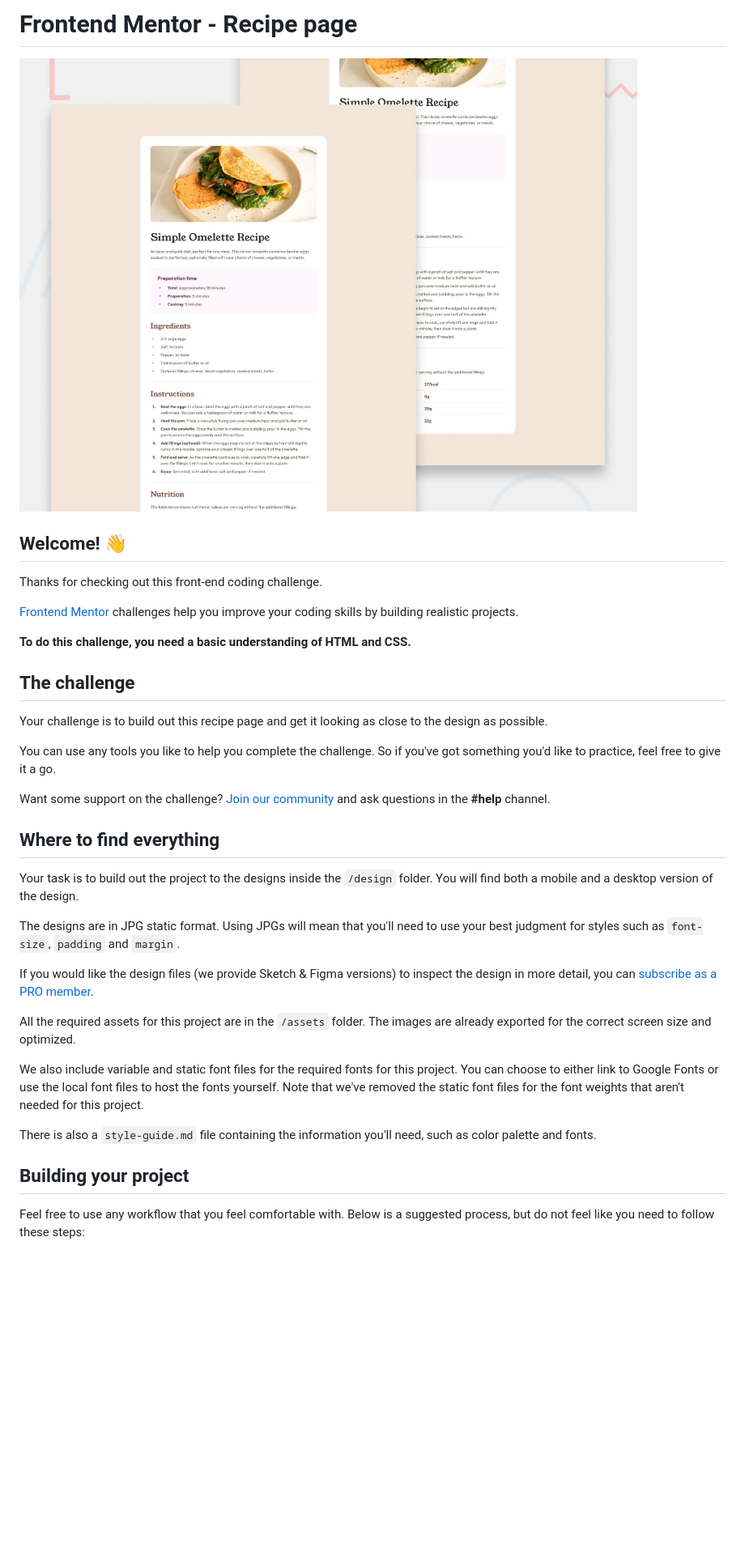
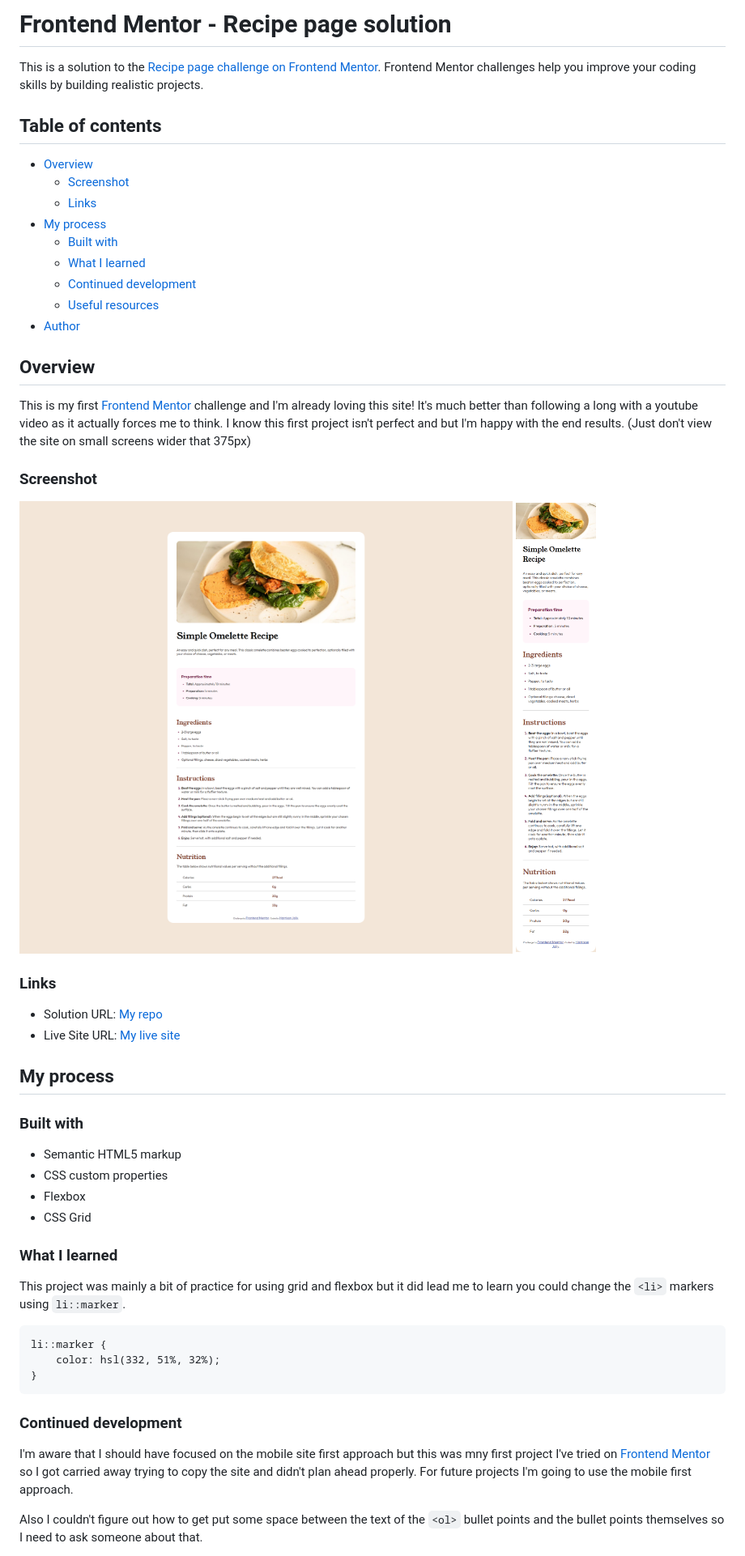
Before and after one commit to Harrison-Jolly/recipe-page-main-newbie-challenge, a Markdown page: README.md, the part around the change printed below. Shown: that part at 81% size. Rendered like a GitHub page; pictures changed too: assets/images/desktop-image.png (added), assets/images/mobile-image.png (added); blank space fills up the shorter version.

````diff
--- a/README.md
+++ b/README.md
@@ -1,38 +1,55 @@
-# Frontend Mentor - Recipe page
+# Frontend Mentor - Recipe page solution
 
-![Design preview for the Recipe page coding challenge](./design/desktop-preview.jpg)
+This is a solution to the [Recipe page challenge on Frontend Mentor](https://www.frontendmentor.io/challenges/recipe-page-KiTsR8QQKm). Frontend Mentor challenges help you improve your coding skills by building realistic projects.
 
-## Welcome! 👋
+## Table of contents
 
-Thanks for checking out this front-end coding challenge.
+- [Overview](#overview)
+  - [Screenshot](#screenshot)
+  - [Links](#links)
+- [My process](#my-process)
+  - [Built with](#built-with)
+  - [What I learned](#what-i-learned)
+  - [Continued development](#continued-development)
+  - [Useful resources](#useful-resources)
+- [Author](#author)
 
-[Frontend Mentor](https://www.frontendmentor.io) challenges help you improve your coding skills by building realistic projects.
+## Overview
 
-**To do this challenge, you need a basic understanding of HTML and CSS.**
+This is my first [Frontend Mentor](https://www.frontendmentor.io) challenge and I'm already loving this site! It's much better than following a long with a youtube video as it actually forces me to think. I know this first project isn't perfect and but I'm happy with the end results. (Just don't view the site on small screens wider that 375px)
 
-## The challenge
+### Screenshot
 
-Your challenge is to build out this recipe page and get it looking as close to the design as possible.
+![desktop-site](./assets/images/desktop-image.png)
+![mobile-site](./assets/images/mobile-image.png)
 
-You can use any tools you like to help you complete the challenge. So if you've got something you'd like to practice, feel free to give it a go.
+### Links
 
-Want some support on the challenge? [Join our community](https://www.frontendmentor.io/community) and ask questions in the **#help** channel.
+- Solution URL: [My repo](https://github.com/Harrison-Jolly/recipe-page-main-newbie-challenge)
+- Live Site URL: [My live site](https://hj-recipe-page-challenge.netlify.app/)
 
-## Where to find everything
+## My process
 
-Your task is to build out the project to the designs inside the `/design` folder. You will find both a mobile and a desktop version of the design.
+### Built with
 
-The designs are in JPG static format. Using JPGs will mean that you'll need to use your best judgment for styles such as `font-size`, `padding` and `margin`.
+- Semantic HTML5 markup
+- CSS custom properties
+- Flexbox
+- CSS Grid
 
-If you would like the design files (we provide Sketch & Figma versions) to inspect the design in more detail, you can [subscribe as a PRO member](https://www.frontendmentor.io/pro).
+### What I learned
 
-All the required assets for this project are in the `/assets` folder. The images are already exported for the correct screen size and optimized.
+This project was mainly a bit of practice for using grid and flexbox but it did lead me to learn you could change the `<li>` markers using `li::marker`.
 
-We also include variable and static font files for the required fonts for this project. You can choose to either link to Google Fonts or use the local font files to host the fonts yourself. Note that we've removed the static font files for the font weights that aren't needed for this project.
+```
+li::marker {
+    color: hsl(332, 51%, 32%);
+}
+```
 
-There is also a `style-guide.md` file containing the information you'll need, such as color palette and fonts.
+### Continued development
 
-## Building your project
+I'm aware that I should have focused on the mobile site first approach but this was mny first project I've tried on [Frontend Mentor](https://www.frontendmentor.io) so I got carried away trying to copy the site and didn't plan ahead properly. For future projects I'm going to use the mobile first approach.
 
-Feel free to use any workflow that you feel comfortable with. Below is a suggested process, but do not feel like you need to follow these steps:
+Also I couldn't figure out how to get put some space between the text of the `<ol>` bullet points and the bullet points themselves so I need to ask someone about that.
 
````
Also changed, not shown: other parts of README.md (+6 -48 lines), README-template.md (deleted, +0 -104 lines).
